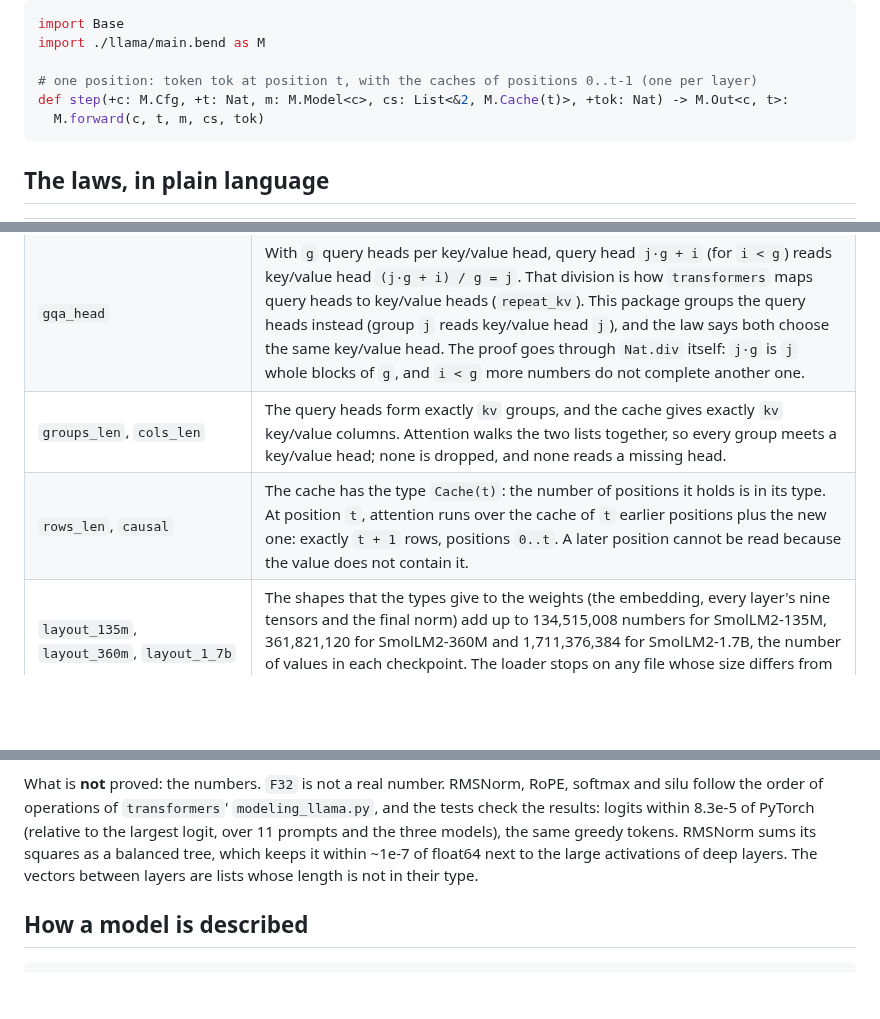
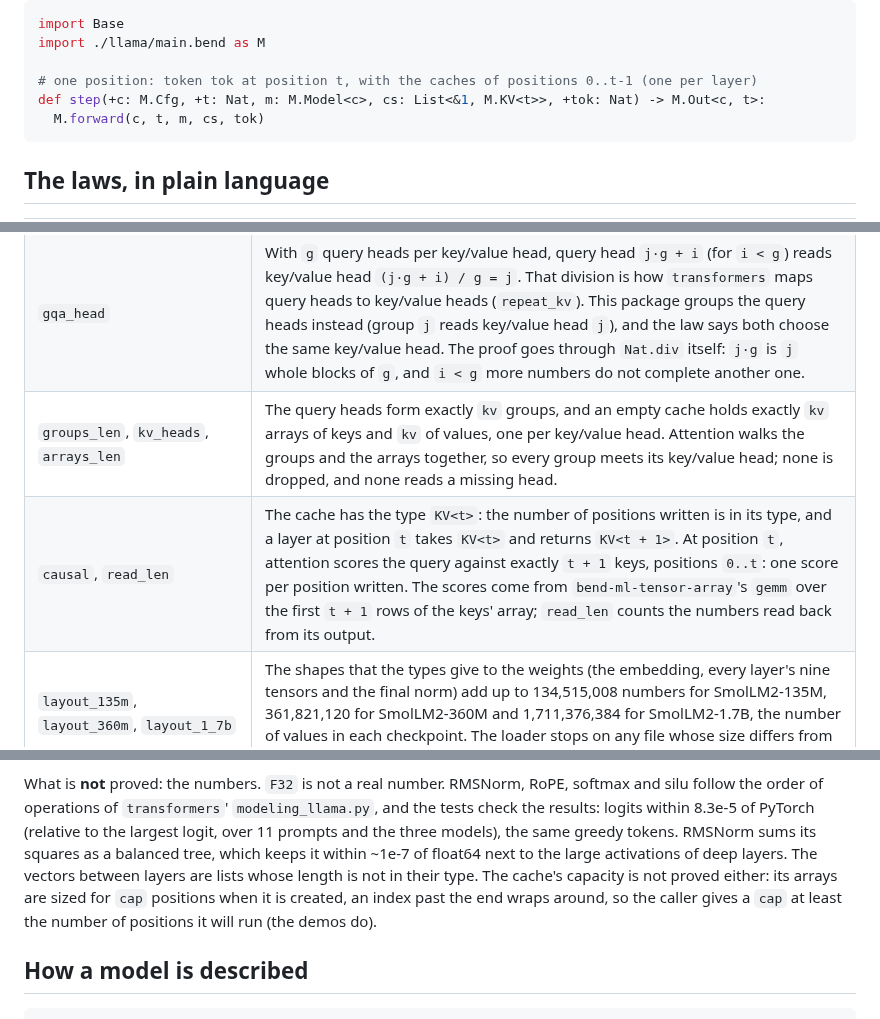
Before and after one commit to kvnloo/llama.bend, a Markdown page: llama/README.md, 3 parts joined by grey strips. Rendered like a GitHub page; blank space fills up the shorter version.

Commit message:
README, package README, CLAUDE.md: the KV<t> cache and its laws; capacity is not proved

````diff
--- a/llama/README.md
+++ b/llama/README.md
@@ -19,7 +19,7 @@ import Base
 import ./llama/main.bend as M
 
 # one position: token tok at position t, with the caches of positions 0..t-1 (one per layer)
-def step(+c: M.Cfg, +t: Nat, m: M.Model<c>, cs: List<&2, M.Cache(t)>, +tok: Nat) -> M.Out<c, t>:
+def step(+c: M.Cfg, +t: Nat, m: M.Model<c>, cs: List<&1, M.KV<t>>, +tok: Nat) -> M.Out<c, t>:
   M.forward(c, t, m, cs, tok)
 ```
 
@@ -29,8 +29,8 @@ def step(+c: M.Cfg, +t: Nat, m: M.Model<c>, cs: List<&2, M.Cache(t)>, +tok: Nat)
 |---|---|
 | `head_split` | A head is stored as its two halves, the pairs that RoPE rotates together. Cutting a list at `half` and joining the two parts gives the list back, so splitting a head loses nothing and moves nothing. The config stores `half`, not the head size, so a head (`2·half` numbers) is always even. |
 | `gqa_head` | With `g` query heads per key/value head, query head `j·g + i` (for `i < g`) reads key/value head `(j·g + i) / g = j`. That division is how `transformers` maps query heads to key/value heads (`repeat_kv`). This package groups the query heads instead (group `j` reads key/value head `j`), and the law says both choose the same key/value head. The proof goes through `Nat.div` itself: `j·g` is `j` whole blocks of `g`, and `i < g` more numbers do not complete another one. |
-| `groups_len`, `cols_len` | The query heads form exactly `kv` groups, and the cache gives exactly `kv` key/value columns. Attention walks the two lists together, so every group meets a key/value head; none is dropped, and none reads a missing head. |
-| `rows_len`, `causal` | The cache has the type `Cache(t)`: the number of positions it holds is in its type. At position `t`, attention runs over the cache of `t` earlier positions plus the new one: exactly `t + 1` rows, positions `0..t`. A later position cannot be read because the value does not contain it. |
+| `groups_len`, `kv_heads`, `arrays_len` | The query heads form exactly `kv` groups, and an empty cache holds exactly `kv` arrays of keys and `kv` of values, one per key/value head. Attention walks the groups and the arrays together, so every group meets its key/value head; none is dropped, and none reads a missing head. |
+| `causal`, `read_len` | The cache has the type `KV<t>`: the number of positions written is in its type, and a layer at position `t` takes `KV<t>` and returns `KV<t + 1>`. At position `t`, attention scores the query against exactly `t + 1` keys, positions `0..t`: one score per position written. The scores come from `bend-ml-tensor-array`'s `gemm` over the first `t + 1` rows of the keys' array; `read_len` counts the numbers read back from its output. |
 | `layout_135m`, `layout_360m`, `layout_1_7b` | The shapes that the types give to the weights (the embedding, every layer's nine tensors and the final norm) add up to 134,515,008 numbers for SmolLM2-135M, 361,821,120 for SmolLM2-360M and 1,711,376,384 for SmolLM2-1.7B, the number of values in each checkpoint. The loader stops on any file whose size differs from the shape in its type, so together the files cover the checkpoint exactly. |
 | `smollm2_135m_sizes`, `smollm2_360m_sizes`, `smollm2_1_7b_sizes` | The configs give the sizes of their `config.json`: SmolLM2-135M has 9 query heads of 64 numbers, a hidden size of 576 and keys 192 wide; SmolLM2-360M has 15 heads of 64, a hidden size of 960 and keys 320 wide; SmolLM2-1.7B has 32 heads of 64, a hidden size of 2048 and keys 2048 wide (one query head per key/value head). |
 
@@ -41,7 +41,9 @@ What is **not** proved: the numbers. `F32` is not a real number. RMSNorm, RoPE,
 of operations of `transformers`' `modeling_llama.py`, and the tests check the results: logits within 8.3e-5 of
 PyTorch (relative to the largest logit, over 11 prompts and the three models), the same greedy tokens. RMSNorm sums
 its squares as a balanced tree, which keeps it within ~1e-7 of float64 next to the large activations of deep
-layers. The vectors between layers are lists whose length is not in their type.
+layers. The vectors between layers are lists whose length is not in their type. The cache's capacity is not proved
+either: its arrays are sized for `cap` positions when it is created, an index past the end wraps around, so the
+caller gives a `cap` at least the number of positions it will run (the demos do).
 
 ## How a model is described
 
````
Also changed, not shown: other parts of llama/README.md (+1 -1 lines), CLAUDE.md (+1 -1 lines), README.md (+7 -11 lines).
